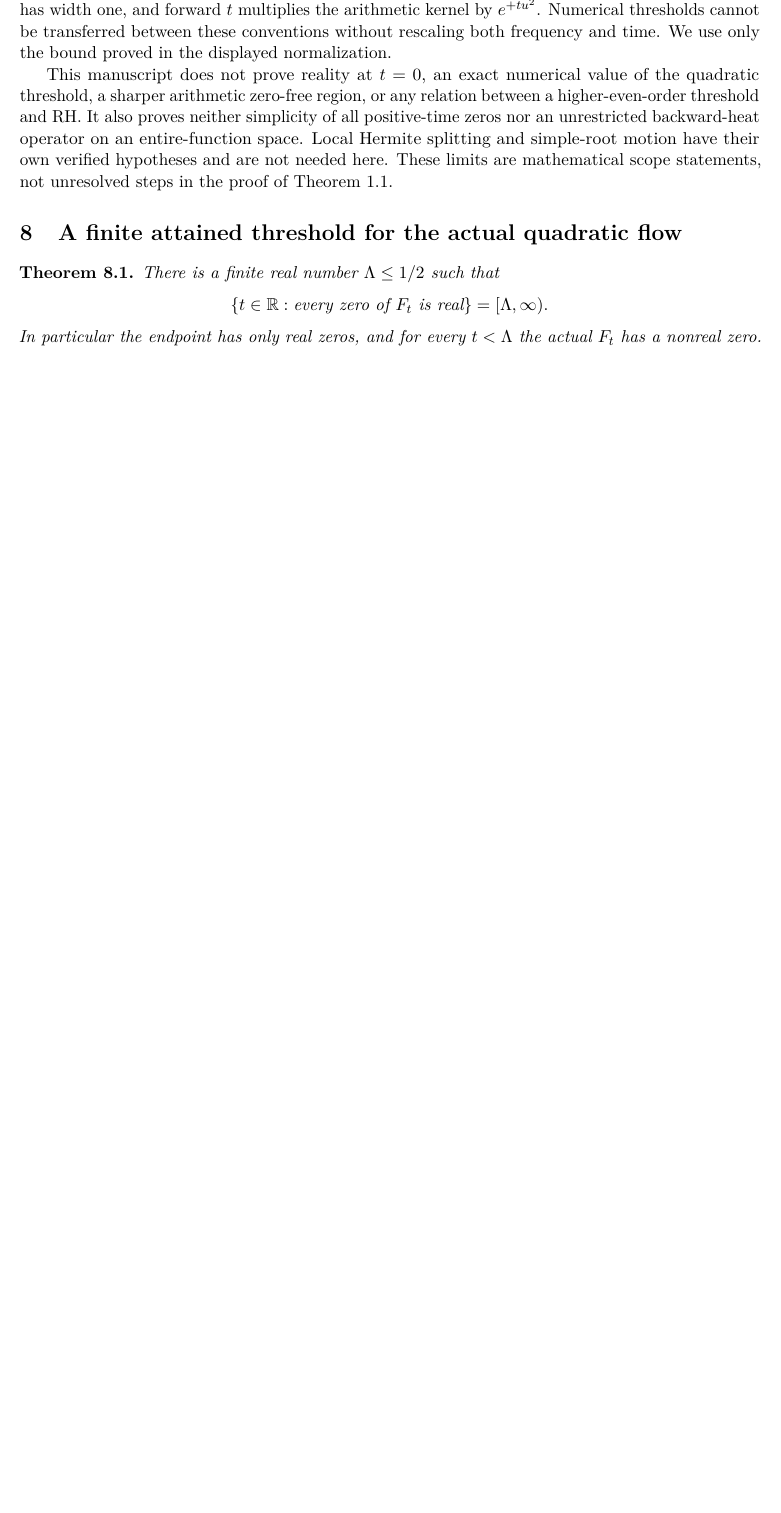
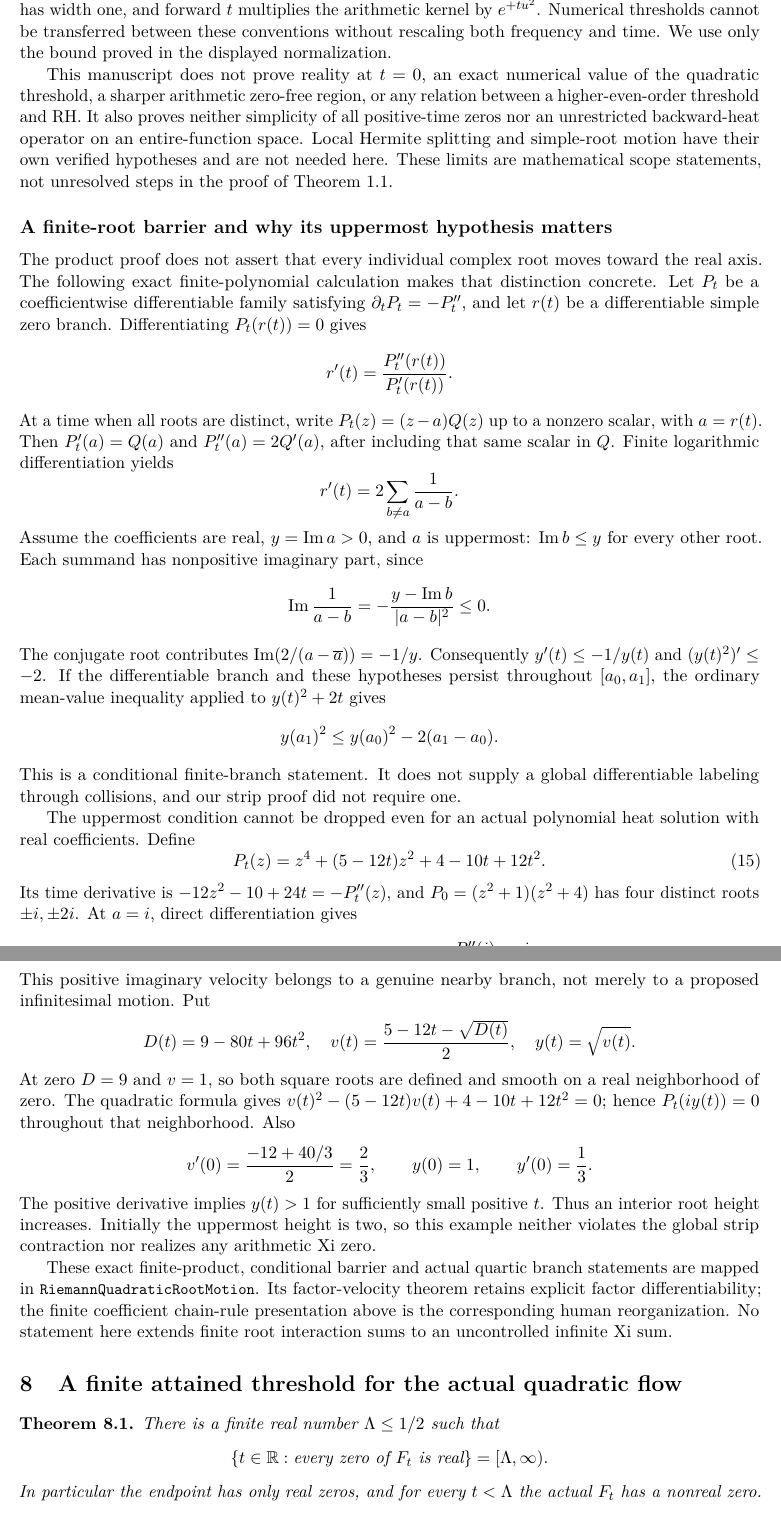
Before and after one commit to QuijoticResearch/OperatorDerivativeRewrite, a LaTeX paper (manuscripts/quadratic-xi-strip/main.tex): part of page 8 of 12 before the commit and two parts of pages 8 and 9 of 13 after it, the two joined at a grey line, cut so that both start at the same text, the shorter picture padded with empty space. Compiled offline with pdfLaTeX.

Commit message:
Retain the exact finite-root boundary of quadratic strip contraction

```diff
--- a/manuscripts/quadratic-xi-strip/main.tex
+++ b/manuscripts/quadratic-xi-strip/main.tex
@@ -487,6 +487,82 @@ are mathematical scope statements, not unresolved steps in the proof of
 Theorem~\ref{thm:main}.
 
 
+
+\subsection*{A finite-root barrier and why its uppermost hypothesis matters}
+The product proof does not assert that every individual complex root
+moves toward the real axis. The following exact finite-polynomial
+calculation makes that distinction concrete.
+Let $P_t$ be a coefficientwise differentiable family satisfying
+$\partial_tP_t=-P_t''$, and let $r(t)$ be a differentiable simple
+zero branch. Differentiating $P_t(r(t))=0$ gives
+\[
+ r'(t)=\frac{P_t''(r(t))}{P_t'(r(t))}.
+\]
+At a time when all roots are distinct, write $P_t(z)=(z-a)Q(z)$
+up to a nonzero scalar, with $a=r(t)$. Then
+$P_t'(a)=Q(a)$ and $P_t''(a)=2Q'(a)$, after including that same
+scalar in $Q$. Finite logarithmic differentiation yields
+\[
+ r'(t)=2\sum_{b\ne a}\frac1{a-b}.
+\]
+Assume the coefficients are real, $y=\operatorname{Im}a>0$, and
+$a$ is uppermost: $\operatorname{Im}b\leq y$ for every other root.
+Each summand has nonpositive imaginary part, since
+\[
+ \operatorname{Im}\frac1{a-b}
+ =-\frac{y-\operatorname{Im}b}{|a-b|^2}\leq0.
+\]
+The conjugate root contributes
+$\operatorname{Im}(2/(a-\overline a))=-1/y$.
+Consequently $y'(t)\leq-1/y(t)$ and
+$(y(t)^2)'\leq-2$. If the differentiable branch and these hypotheses
+persist throughout $[a_0,a_1]$, the ordinary mean-value inequality
+applied to $y(t)^2+2t$ gives
+\[
+ y(a_1)^2\leq y(a_0)^2-2(a_1-a_0).
+\]
+This is a conditional finite-branch statement. It does not supply a
+global differentiable labeling through collisions, and our strip proof
+did not require one.
+
+The uppermost condition cannot be dropped even for an actual polynomial
+heat solution with real coefficients. Define
+\begin{equation}\label{eq:upwardquartic}
+ P_t(z)=z^4+(5-12t)z^2+4-10t+12t^2.
+\end{equation}
+Its time derivative is $-12z^2-10+24t=-P_t''(z)$, and
+$P_0=(z^2+1)(z^2+4)$ has four distinct roots $\pm i,\pm2i$.
+At $a=i$, direct differentiation gives
+\[
+ P_0'(i)=6i,\quad P_0''(i)=-2,\quad
+ \frac{P_0''(i)}{P_0'(i)}=\frac i3.
+\]
+This positive imaginary velocity belongs to a genuine nearby branch,
+not merely to a proposed infinitesimal motion. Put
+\[
+ D(t)=9-80t+96t^2,\quad
+ v(t)=\frac{5-12t-\sqrt{D(t)}}2,\quad y(t)=\sqrt{v(t)}.
+\]
+At zero $D=9$ and $v=1$, so both square roots are defined and smooth
+on a real neighborhood of zero. The quadratic formula gives
+$v(t)^2-(5-12t)v(t)+4-10t+12t^2=0$; hence
+$P_t(iy(t))=0$ throughout that neighborhood. Also
+\[
+ v'(0)=\frac{-12+40/3}{2}=\frac23,
+ \qquad y(0)=1,\qquad y'(0)=\frac13.
+\]
+The positive derivative implies $y(t)>1$ for sufficiently small
+positive $t$. Thus an interior root height increases. Initially the
+uppermost height is two, so this example neither violates the global
+strip contraction nor realizes any arithmetic Xi zero.
+
+These exact finite-product, conditional barrier and actual quartic
+branch statements are mapped in \code{RiemannQuadraticRootMotion}.
+Its factor-velocity theorem retains explicit factor differentiability;
+the finite coefficient chain-rule presentation above is the corresponding
+human reorganization. No statement here extends finite root interaction
+sums to an uncontrolled infinite Xi sum.
+
 \section{A finite attained threshold for the actual quadratic flow}
 \begin{theorem}\label{thm:finitethreshold}
 There is a finite real number $\Lambda\leq1/2$ such that
```
Also changed, not shown: manuscripts/EDITORIAL_INVENTORY.md (+1 -1 lines), manuscripts/INDEX.md (+2 -2 lines), manuscripts/LIBRARY_SURVEY.md (+4 -2 lines), manuscripts/PUBLICATION_SESSION.md (+2 -0 lines), manuscripts/quadratic-xi-strip/editorial-status.md (+6 -4 lines), README.md, manuscripts/quadratic-xi-strip/main.pdf, 9 other files.
